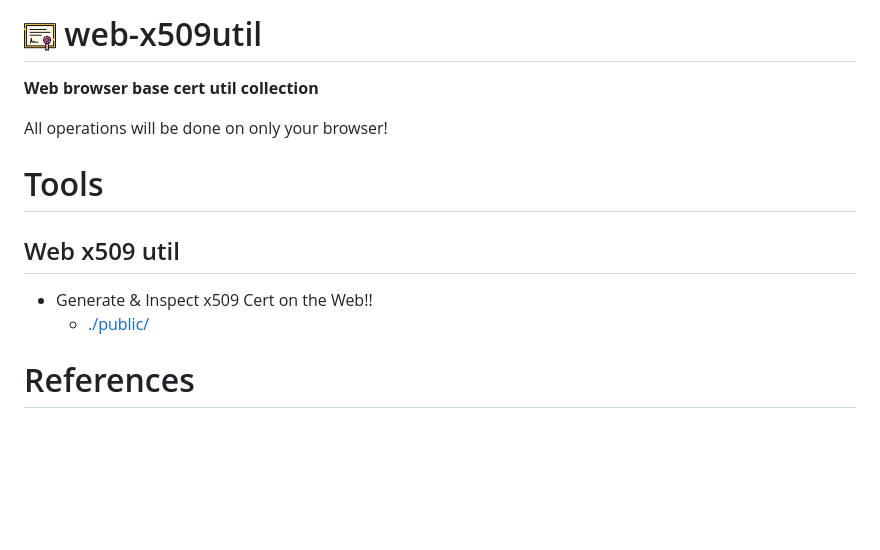
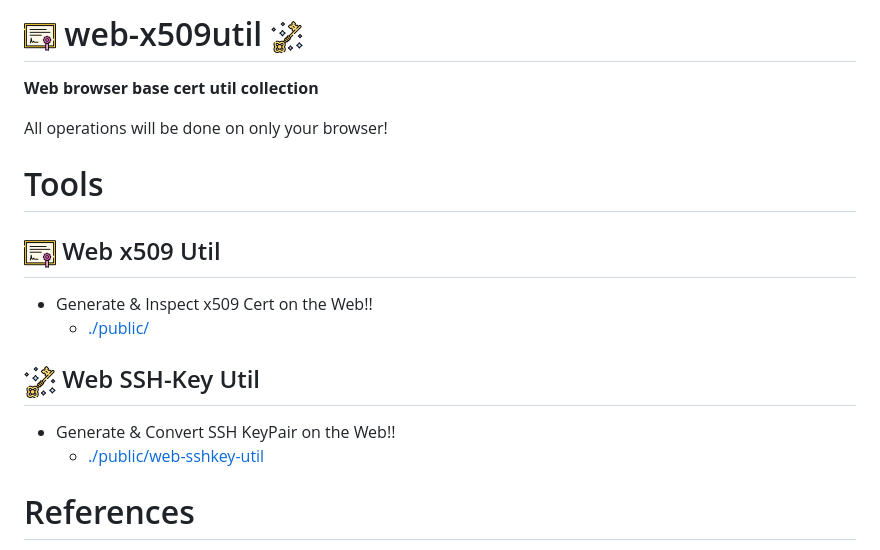
Before and after one commit to mkontani/web-x509util, a Markdown page: README.md, the part around the change printed below. Rendered like a GitHub page; pictures changed too: public/assets/key.png (added); blank space fills up the shorter version.

Commit message:
impl ssh base design

```diff
--- a/README.md
+++ b/README.md
@@ -1,4 +1,4 @@
-![image](public/assets/certificate.png) web-x509util
+![cert-image](public/assets/certificate.png) web-x509util ![key-image](public/assets/key.png)
 ===============
 
 **Web browser base cert util collection**
@@ -6,10 +6,15 @@
 All operations will be done on only your browser!
 
 # Tools
-## Web x509 util
+## ![cert-image](public/assets/certificate.png) Web x509 Util
 
 - Generate & Inspect x509 Cert on the Web!!
   - [./public/](./public)
 
+## ![key-image](public/assets/key.png) Web SSH-Key Util
+
+- Generate & Convert SSH KeyPair on the Web!!
+  - [./public/web-sshkey-util](./public/web-sshkey-util)
+
 # References
 
```
Also changed, not shown: other parts of README.md (+1 -1 lines), 2 other files.
